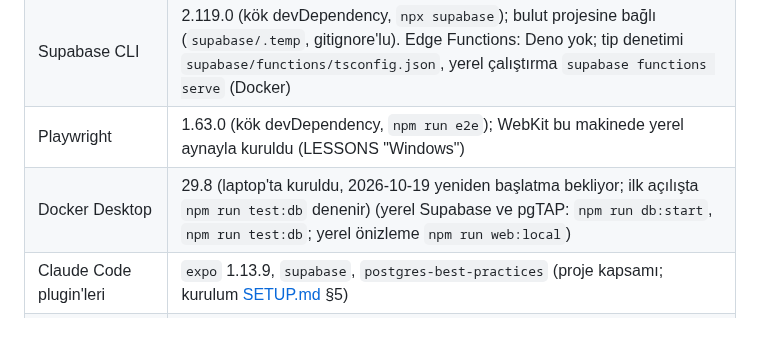
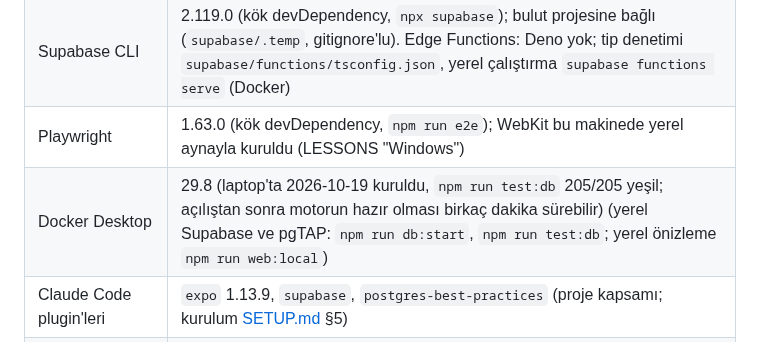
Before and after one commit to emir-eid/hooplab, a Markdown page: docs/STATE.md, the part around the change. Drawn GitHub-style.

Commit message:
[F4] laptop: Docker Desktop çalışıyor, yerel Supabase ve pgTAP 205/205 yeşil; laptop kurulumu tamam
Co-Authored-By: Claude Opus 5.5 <noreply@anthropic.com>

```diff
--- a/docs/STATE.md
+++ b/docs/STATE.md
@@ -76,7 +76,7 @@ Ayrıntı: [ROADMAP.md](ROADMAP.md).
 | Expo SDK | 57 (`apps/mobile`; `npx expo install` ile paket ekle) |
 | Supabase CLI | 2.119.0 (kök devDependency, `npx supabase`); bulut projesine bağlı (`supabase/.temp`, gitignore'lu). Edge Functions: Deno yok; tip denetimi `supabase/functions/tsconfig.json`, yerel çalıştırma `supabase functions serve` (Docker) |
 | Playwright | 1.63.0 (kök devDependency, `npm run e2e`); WebKit bu makinede yerel aynayla kuruldu (LESSONS "Windows") |
-| Docker Desktop | 29.8 (laptop'ta kuruldu, 2026-10-19 yeniden başlatma bekliyor; ilk açılışta `npm run test:db` denenir) (yerel Supabase ve pgTAP: `npm run db:start`, `npm run test:db`; yerel önizleme `npm run web:local`) |
+| Docker Desktop | 29.8 (laptop'ta 2026-10-19 kuruldu, `npm run test:db` 205/205 yeşil; açılıştan sonra motorun hazır olması birkaç dakika sürebilir) (yerel Supabase ve pgTAP: `npm run db:start`, `npm run test:db`; yerel önizleme `npm run web:local`) |
 | Claude Code plugin'leri | `expo` 1.13.9, `supabase`, `postgres-best-practices` (proje kapsamı; kurulum [SETUP.md](SETUP.md) §5) |
 | Expo Go (iPhone) | kurulu; varsayılan `npm.cmd run mobile:tunnel` (tünel, global `@expo/ngrok` 4.1.3), yedek `npm.cmd run mobile` (LAN); PowerShell'de `npm` betiği engelli, `npm.cmd` kullanılır |
 | Mac | yok (iOS derlemeleri EAS bulutunda) |
```
